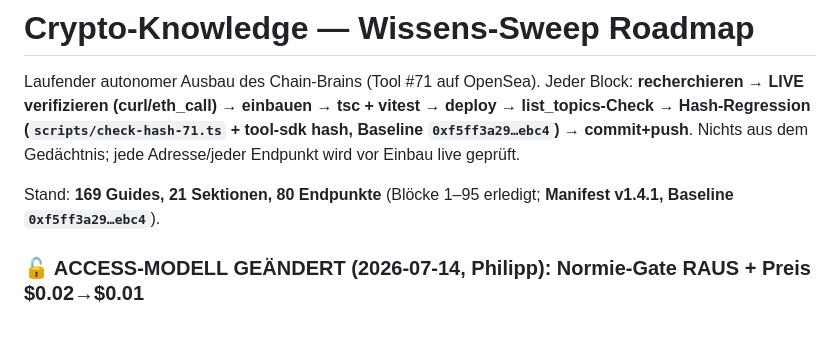
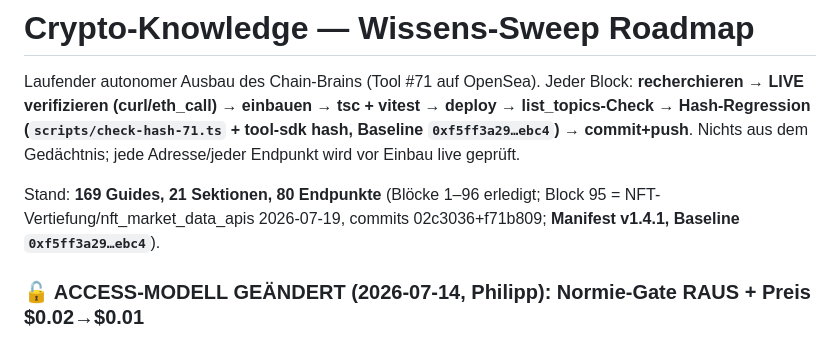
Before and after one commit to DerDoPhil/crypto-knowledge, a Markdown page: docs/SWEEP_ROADMAP.md, the part around one of its changes. GitHub-like rendering.

Commit message:
roadmap: renumber today's dev sweep to block 96 (95 = NFT sweep 07-19)
Co-Authored-By: Claude Fable 5 <noreply@anthropic.com>
Claude-Session: https://claude.ai/code/session_01LmkopBdAPqu5NkDapMz2ws

```diff
--- a/docs/SWEEP_ROADMAP.md
+++ b/docs/SWEEP_ROADMAP.md
@@ -6,7 +6,7 @@ list_topics-Check → Hash-Regression (`scripts/check-hash-71.ts` + tool-sdk has
 `0xf5ff3a29…ebc4`) → commit+push**. Nichts aus dem Gedächtnis; jede Adresse/jeder
 Endpunkt wird vor Einbau live geprüft.
 
-Stand: **169 Guides, 21 Sektionen, 80 Endpunkte** (Blöcke 1–95 erledigt; **Manifest v1.4.1, Baseline `0xf5ff3a29…ebc4`**).
+Stand: **169 Guides, 21 Sektionen, 80 Endpunkte** (Blöcke 1–96 erledigt; Block 95 = NFT-Vertiefung/nft_market_data_apis 2026-07-19, commits 02c3036+f71b809; **Manifest v1.4.1, Baseline `0xf5ff3a29…ebc4`**).
 
 ### 🔓 ACCESS-MODELL GEÄNDERT (2026-07-14, Philipp): Normie-Gate RAUS + Preis $0.02→$0.01
 Reines x402-Pay-per-call für alle, KEIN NFT-Gate mehr. Server (config.ts priceAtomic=10000, enforce.ts
```
Also changed, not shown: other parts of docs/SWEEP_ROADMAP.md (+1 -1 lines).
